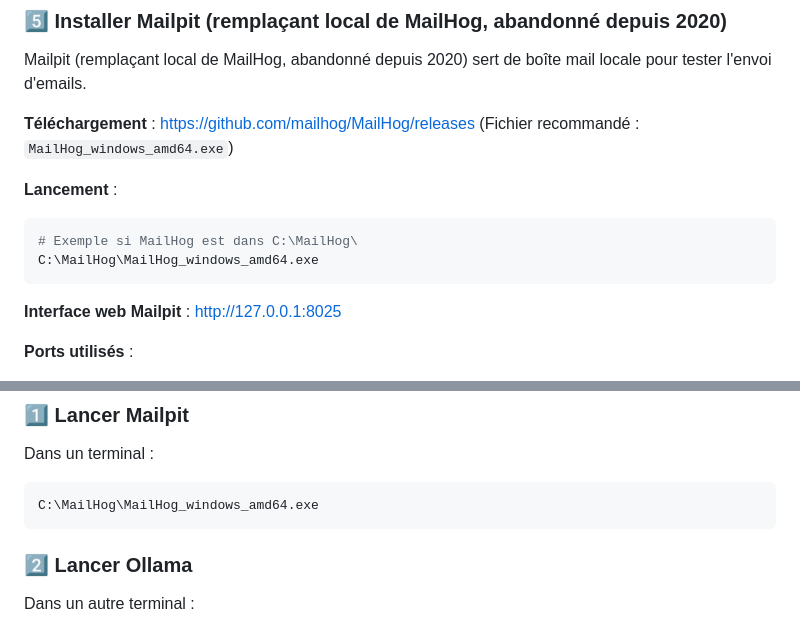
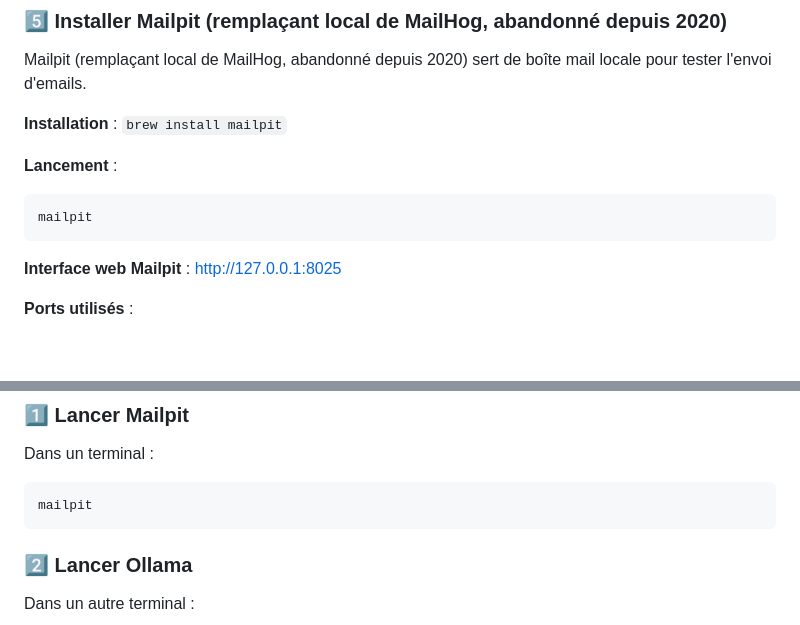
Before and after one commit to AudeC22/DIXITBOT, a Markdown page: README.md, 2 parts joined by grey strips. Drawn GitHub-style; blank space fills up the shorter version.

Commit message:
docs(readme): replace MailHog install/launch instructions with Mailpit

````diff
--- a/README.md
+++ b/README.md
@@ -278,14 +278,12 @@ npm install
 
 Mailpit (remplaçant local de MailHog, abandonné depuis 2020) sert de boîte mail locale pour tester l'envoi d'emails.
 
-**Téléchargement** : https://github.com/mailhog/MailHog/releases
-(Fichier recommandé : `MailHog_windows_amd64.exe`)
+**Installation** : `brew install mailpit`
 
 **Lancement** :
 
 ```bash
-# Exemple si MailHog est dans C:\MailHog\
-C:\MailHog\MailHog_windows_amd64.exe
+mailpit
 ```
 
 **Interface web Mailpit** : http://127.0.0.1:8025
@@ -302,7 +300,7 @@ C:\MailHog\MailHog_windows_amd64.exe
 Dans un terminal :
 
 ```bash
-C:\MailHog\MailHog_windows_amd64.exe
+mailpit
 ```
 
 ### 2️⃣ Lancer Ollama
````
